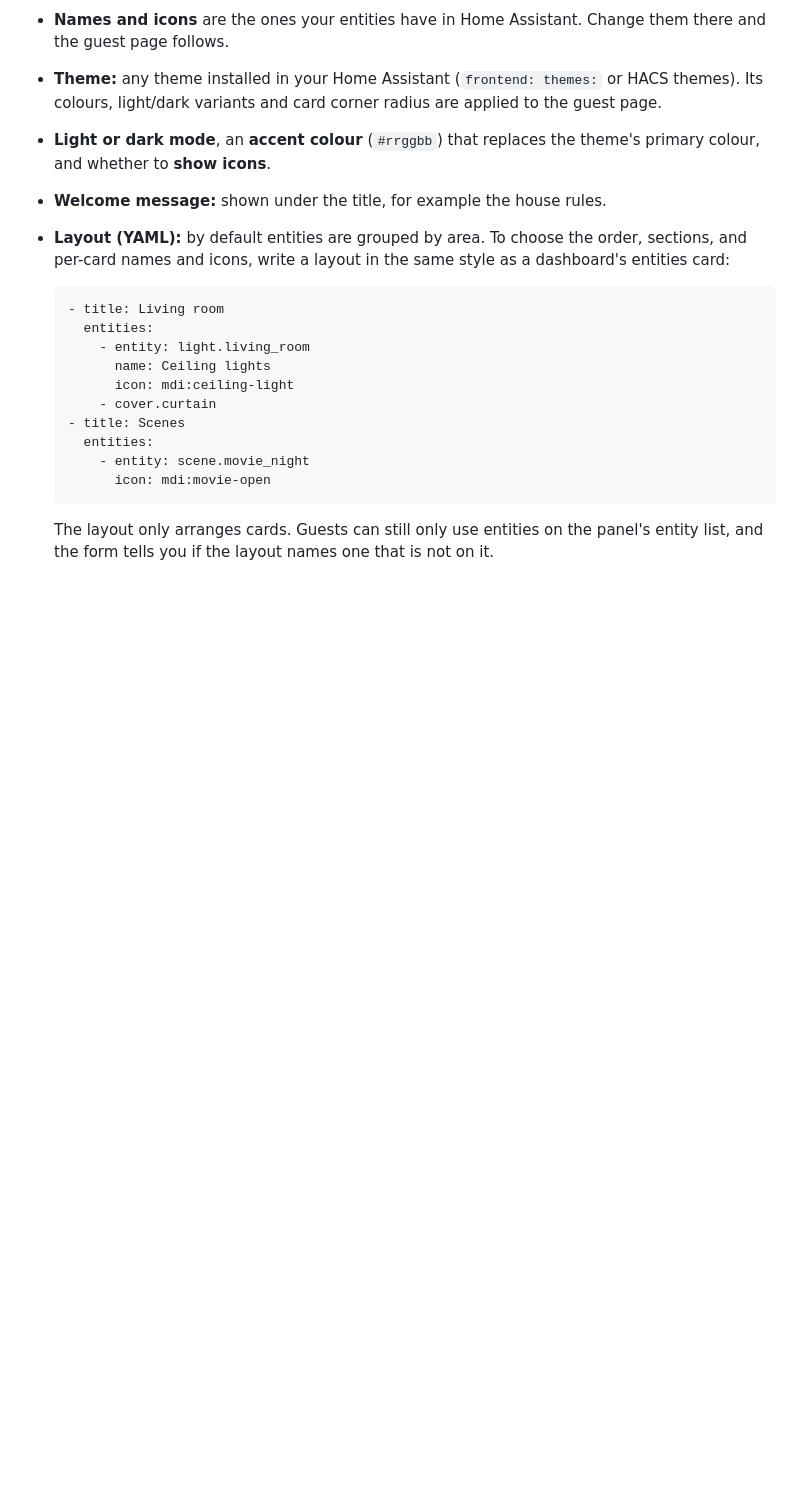
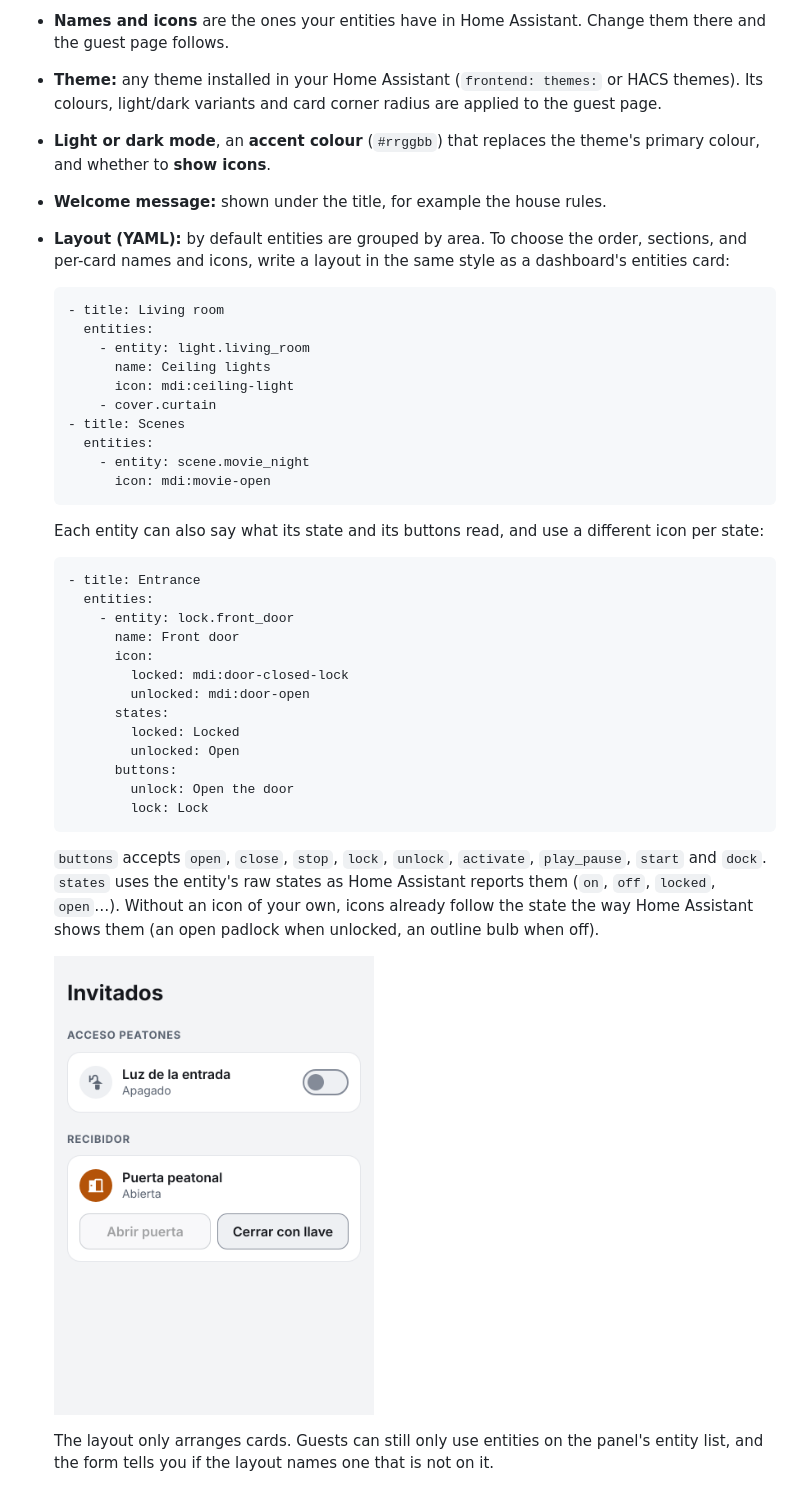
Before and after one commit to Ctuna89/HA-Guest, a Markdown page: README.md, the part around the change. Rendered like a GitHub page; pictures changed too: docs/guest-texts.png (added); blank space fills up the shorter version.

````diff
--- a/README.md
+++ b/README.md
@@ -63,6 +63,31 @@ appearance**:
       - entity: scene.movie_night
         icon: mdi:movie-open
   ```
+
+  Each entity can also say what its state and its buttons read, and use a different icon per state:
+
+  ```yaml
+  - title: Entrance
+    entities:
+      - entity: lock.front_door
+        name: Front door
+        icon:
+          locked: mdi:door-closed-lock
+          unlocked: mdi:door-open
+        states:
+          locked: Locked
+          unlocked: Open
+        buttons:
+          unlock: Open the door
+          lock: Lock
+  ```
+
+  `buttons` accepts `open`, `close`, `stop`, `lock`, `unlock`, `activate`, `play_pause`, `start` and `dock`.
+  `states` uses the entity's raw states as Home Assistant reports them (`on`, `off`, `locked`, `open`…). Without
+  an icon of your own, icons already follow the state the way Home Assistant shows them (an open padlock when
+  unlocked, an outline bulb when off).
+
+  <img src="docs/guest-texts.png" alt="A lock with custom texts and per-state icons" width="320">
 
   The layout only arranges cards. Guests can still only use entities on the panel's entity list, and the form
   tells you if the layout names one that is not on it.
````
Also changed, not shown: README.es.md (+25 -0 lines), 7 other files.
